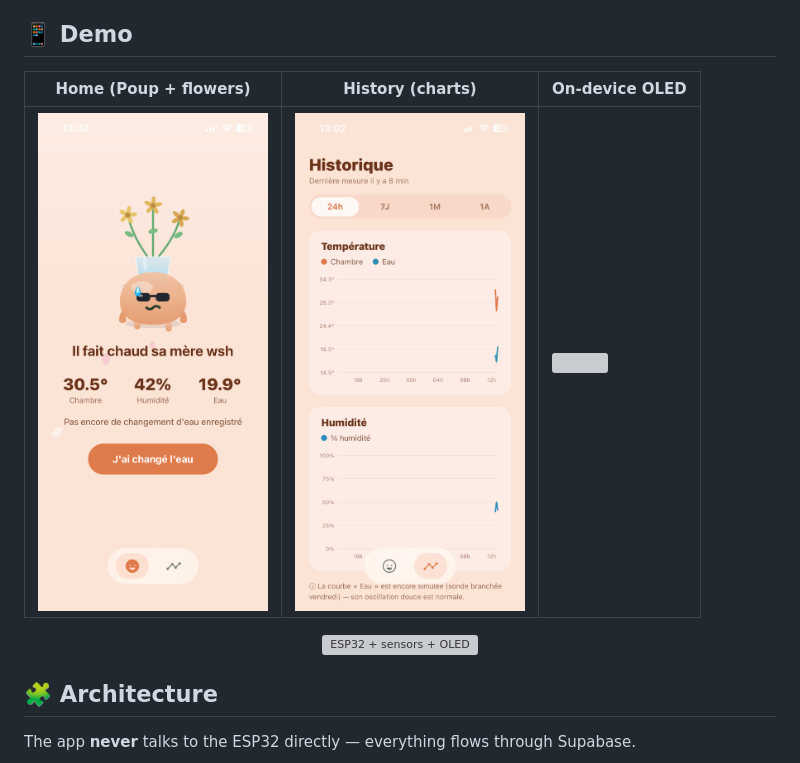
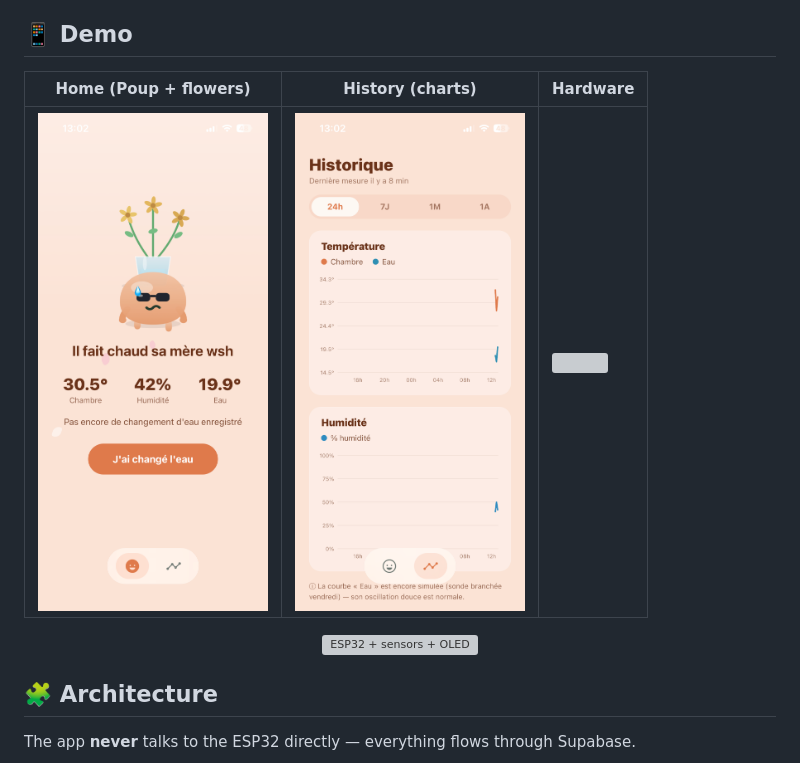
Before and after one commit to Just1777/poup, a Markdown page: README.md, the part around one of its changes. Drawn GitHub-style; grey boxes are pictures that could not be loaded.

Commit message:
update: readme inversion media

```diff
--- a/README.md
+++ b/README.md
@@ -28,5 +28,5 @@ app, the on-device OLED animation, and (soon) push notifications.
 
 ## 📱 Demo
 
-| Home (Poup + flowers) | History (charts) | On-device OLED |
+| Home (Poup + flowers) | History (charts) | Hardware |
 |---|---|---|
```
Also changed, not shown: other parts of README.md (+2 -2 lines).
